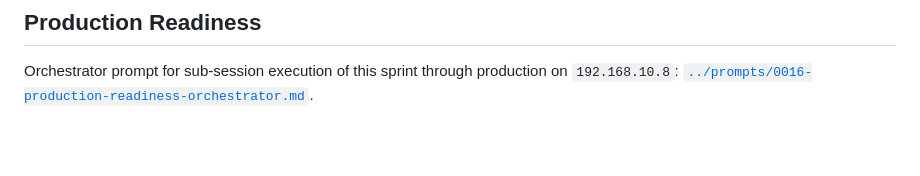
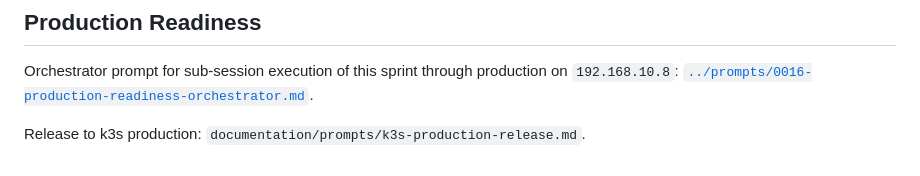
Before and after one commit to spacemanspiff99/issue-tracker, a Markdown page: documentation/sprints/0007-local-manual-uat-readiness.md, the part around the change. Rendered like a GitHub page; blank space fills up the shorter version.

```diff
--- a/documentation/sprints/0007-local-manual-uat-readiness.md
+++ b/documentation/sprints/0007-local-manual-uat-readiness.md
@@ -69,3 +69,5 @@ Do not expand this sprint into production deployment, GitHub issue sync, multi-u
 ## Production Readiness
 
 Orchestrator prompt for sub-session execution of this sprint through production on `192.168.10.8`: [`../prompts/0016-production-readiness-orchestrator.md`](../prompts/0016-production-readiness-orchestrator.md).
+
+Release to k3s production: `documentation/prompts/k3s-production-release.md`.
```
Also changed, not shown: documentation/prompts/0016-production-readiness-orchestrator.md (+2 -0 lines), documentation/prompts/k3s-production-release.md (added, +121 -0 lines).
